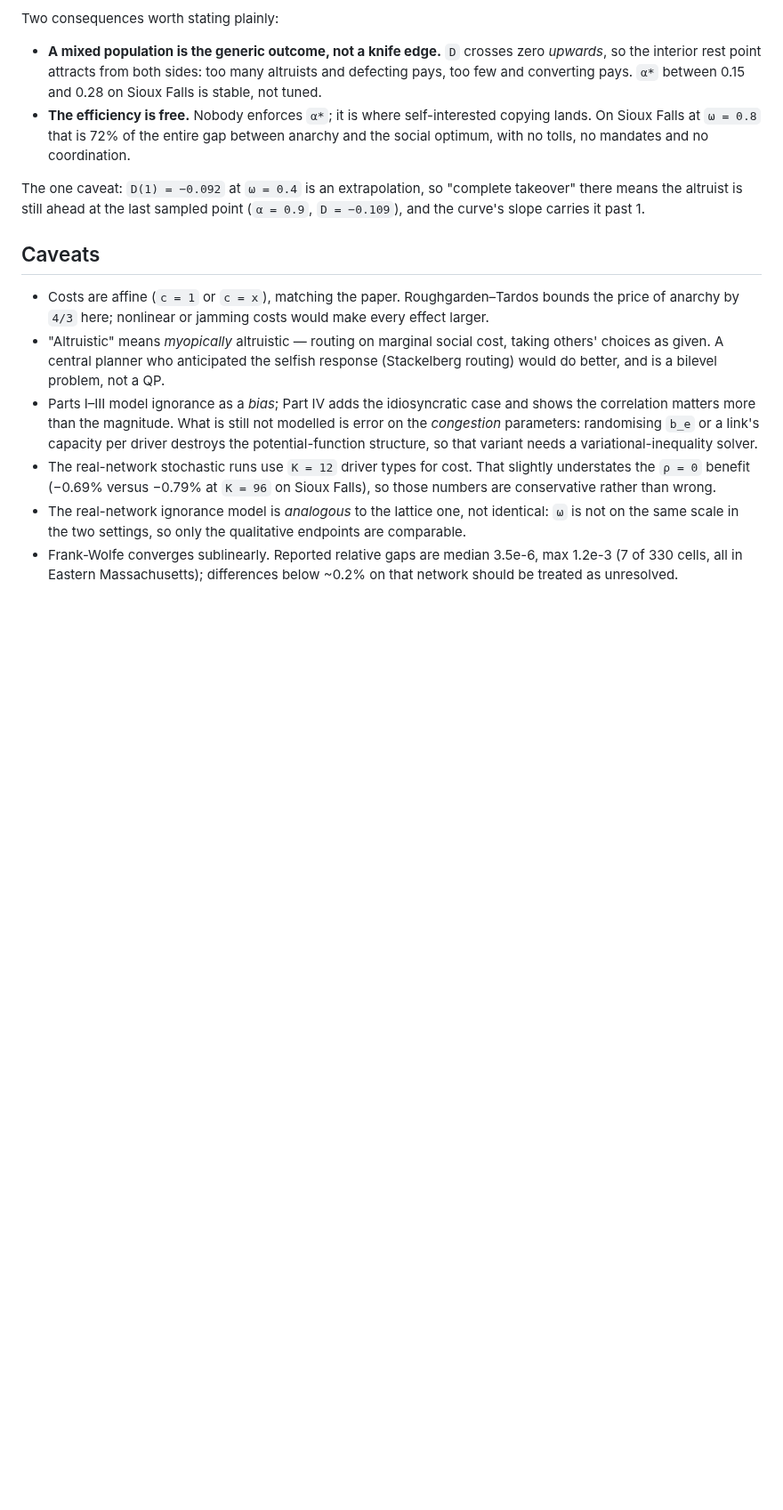
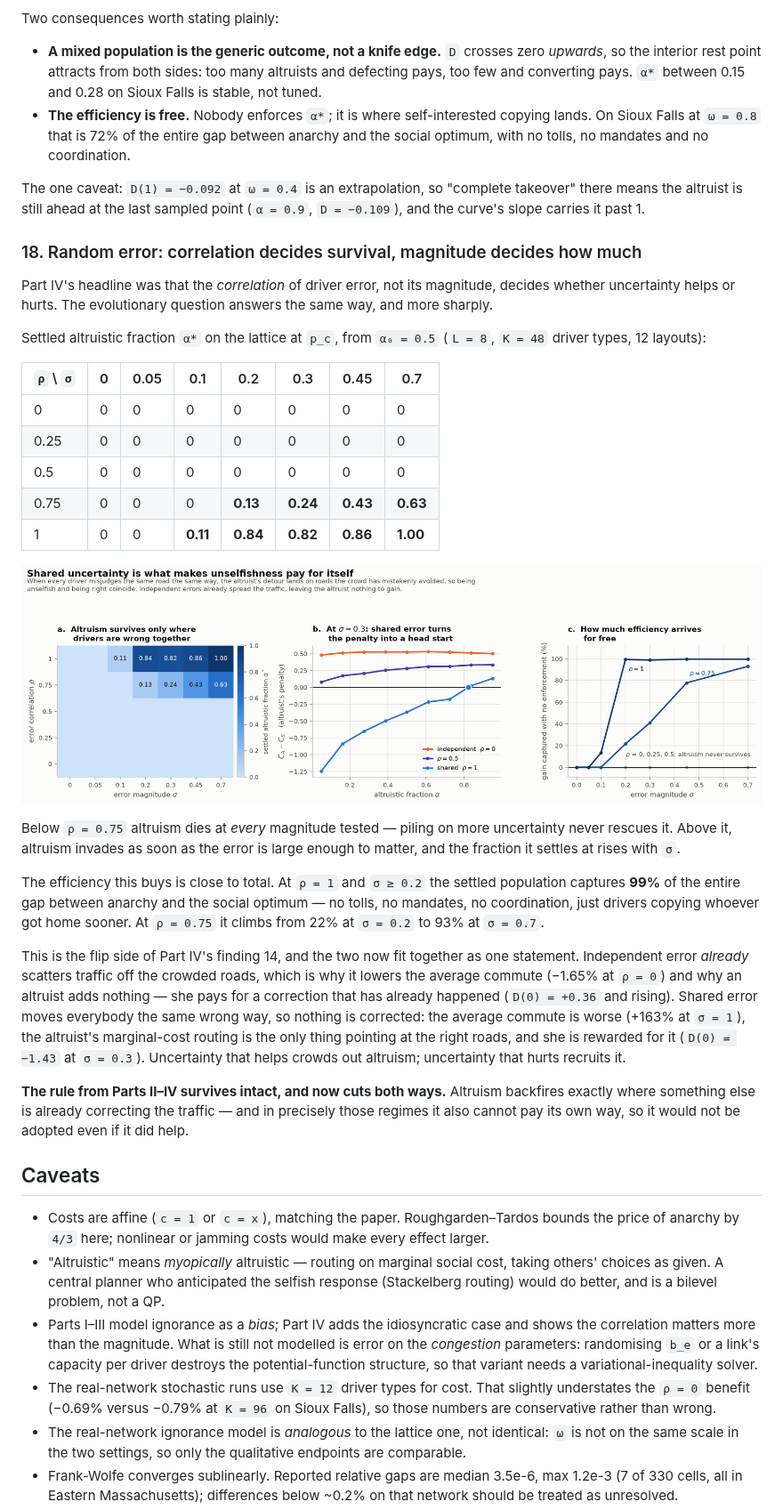
Before and after one commit to calvinpozderac-claude/price_of_ignorance, a Markdown page: README.md, the part around the change. Shown at 89% size. Rendered like a GitHub page; pictures changed too: figures/fig18_evolution_stochastic.png (added); blank space fills up the shorter version.

Commit message:
Study 1: random error decides whether altruism can survive
Adds the (sigma, rho) evolutionary sweep -- 3348 multi-class QPs, L=8 at
p_c, K=48 driver types, 12 layouts -- plus figure 18 and the README section.

The answer matches Part IV's motif exactly: correlation decides survival,
magnitude decides how much.  Below rho = 0.75 altruism dies at every error
magnitude tested; above it altruism invades as soon as the error is large
enough to matter, settling at alpha* = 0.13 -> 0.63 at rho = 0.75 and
0.82 -> 1.00 at rho = 1.

The efficiency is nearly total: at rho = 1, sigma >= 0.2 the settled
population captures 99% of the gap between anarchy and the social optimum
with nobody enforcing anything.

This is the flip side of finding 14 and closes the loop on the project's
unifying rule.  Independent error already scatters traffic off the crowded
roads, so it lowers the average commute AND leaves the altruist paying for
a correction that has already happened.  Shared error corrects nothing, so
it raises the average commute AND makes the altruist's marginal-cost
routing the only thing pointing at the right roads.  Uncertainty that helps
crowds altruism out; uncertainty that hurts recruits it.

Co-Authored-By: Claude Opus 5 <noreply@anthropic.com>
Claude-Session: https://claude.ai/code/session_016PKGqLoeU35eGVt6mKRmZK

```diff
--- a/README.md
+++ b/README.md
@@ -676,6 +676,50 @@ The one caveat: `D(1) = −0.092` at `ω = 0.4` is an extrapolation, so "complet
 takeover" there means the altruist is still ahead at the last sampled point
 (`α = 0.9`, `D = −0.109`), and the curve's slope carries it past 1.
 
+### 18. Random error: correlation decides survival, magnitude decides how much
+
+Part IV's headline was that the *correlation* of driver error, not its
+magnitude, decides whether uncertainty helps or hurts. The evolutionary question
+answers the same way, and more sharply.
+
+Settled altruistic fraction `α*` on the lattice at `p_c`, from `α₀ = 0.5`
+(`L = 8`, `K = 48` driver types, 12 layouts):
+
+| `ρ` \ `σ` | 0 | 0.05 | 0.1 | 0.2 | 0.3 | 0.45 | 0.7 |
+|---|---|---|---|---|---|---|---|
+| 0 | 0 | 0 | 0 | 0 | 0 | 0 | 0 |
+| 0.25 | 0 | 0 | 0 | 0 | 0 | 0 | 0 |
+| 0.5 | 0 | 0 | 0 | 0 | 0 | 0 | 0 |
+| 0.75 | 0 | 0 | 0 | **0.13** | **0.24** | **0.43** | **0.63** |
+| 1 | 0 | 0 | **0.11** | **0.84** | **0.82** | **0.86** | **1.00** |
+
+![Evolutionary stability under random error](figures/fig18_evolution_stochastic.png)
+
+Below `ρ = 0.75` altruism dies at *every* magnitude tested — piling on more
+uncertainty never rescues it. Above it, altruism invades as soon as the error is
+large enough to matter, and the fraction it settles at rises with `σ`.
+
+The efficiency this buys is close to total. At `ρ = 1` and `σ ≥ 0.2` the settled
+population captures **99%** of the entire gap between anarchy and the social
+optimum — no tolls, no mandates, no coordination, just drivers copying whoever
+got home sooner. At `ρ = 0.75` it climbs from 22% at `σ = 0.2` to 93% at
+`σ = 0.7`.
+
+This is the flip side of Part IV's finding 14, and the two now fit together as
+one statement. Independent error *already* scatters traffic off the crowded
+roads, which is why it lowers the average commute (−1.65% at `ρ = 0`) and why an
+altruist adds nothing — she pays for a correction that has already happened
+(`D(0) = +0.36` and rising). Shared error moves everybody the same wrong way, so
+nothing is corrected: the average commute is worse (+163% at `σ = 1`), the
+altruist's marginal-cost routing is the only thing pointing at the right roads,
+and she is rewarded for it (`D(0) = −1.43` at `σ = 0.3`). Uncertainty that helps
+crowds out altruism; uncertainty that hurts recruits it.
+
+**The rule from Parts II–IV survives intact, and now cuts both ways.** Altruism
+backfires exactly where something else is already correcting the traffic — and in
+precisely those regimes it also cannot pay its own way, so it would not be
+adopted even if it did help.
+
 ## Caveats
 
 * Costs are affine (`c = 1` or `c = x`), matching the paper. Roughgarden–Tardos
```
Also changed, not shown: 2 other files.
